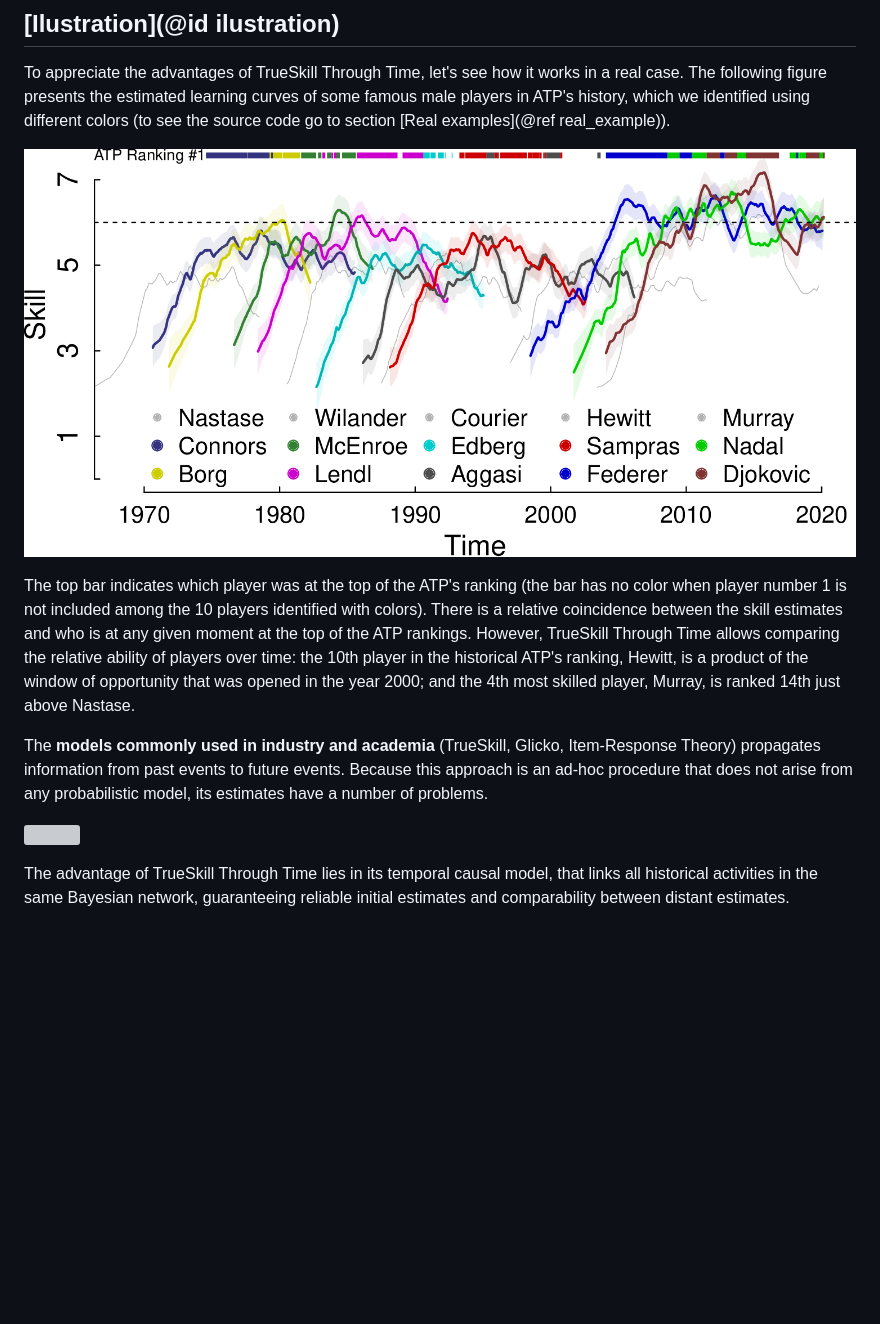
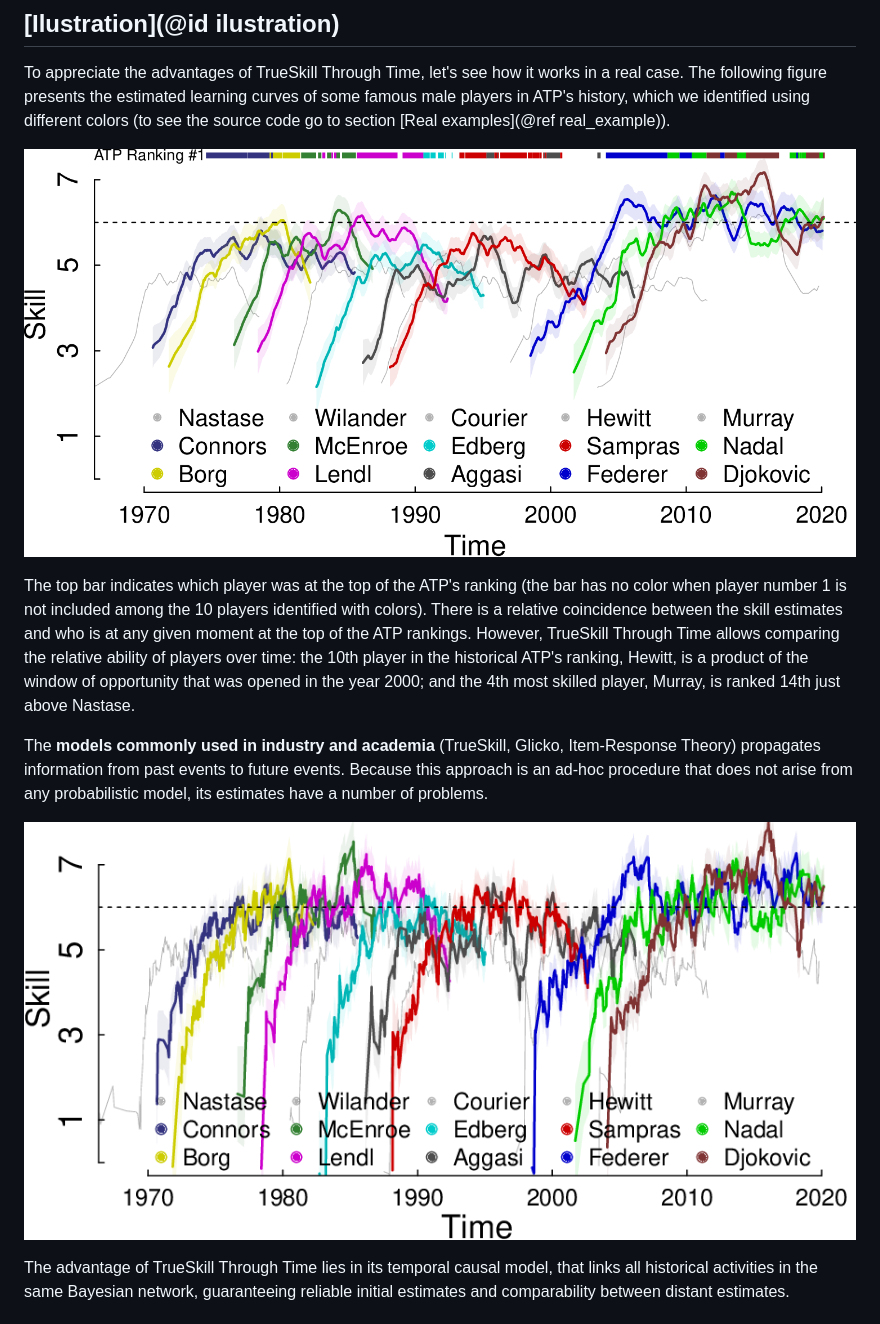
Before and after one commit to glandfried/TrueSkillThroughTime.jl, a Markdown page: docs/src/index.md, the part around the change. Rendered like a GitHub page; pictures changed too: docs/src/assets/atp.png (added), docs/src/assets/atp_trueskill.png (added); blank space fills up the shorter version; grey boxes are pictures that could not be loaded.

Commit message:
Docs images

```diff
--- a/docs/src/index.md
+++ b/docs/src/index.md
@@ -34,7 +34,7 @@ Depth = 1
 To appreciate the advantages of TrueSkill Through Time, let's see how it works in a real case.
 The following figure presents the estimated learning curves of some famous male players in ATP's history, which we identified using different colors (to see the source code go to section [Real examples](@ref real_example)).
 
-![](../../static/atp.png)
+![](assets/atp.png)
 
 The top bar indicates which player was at the top of the ATP's ranking (the bar has no color when player number 1 is not included among the 10 players identified with colors).
 There is a relative coincidence between the skill estimates and who is at any given moment at the top of the ATP rankings.
@@ -43,7 +43,7 @@ However, TrueSkill Through Time allows comparing the relative ability of players
 The **models commonly used in industry and academia** (TrueSkill, Glicko, Item-Response Theory) propagates information from past events to future events.
 Because this approach is an ad-hoc procedure that does not arise from any probabilistic model, its estimates have a number of problems.
 
-![](../../static/atp_trueskill.png)
+![](assets/atp_trueskill.png)
 
 The advantage of TrueSkill Through Time lies in its temporal causal model, that links all historical activities in the same Bayesian network, guaranteeing reliable initial estimates and comparability between distant estimates.
 
```
Also changed, not shown: docs/src/assets/atp_ground0.png (added), docs/src/assets/atp_ground2.png (added), docs/src/assets/logo.jpeg (added), 1 other file.
